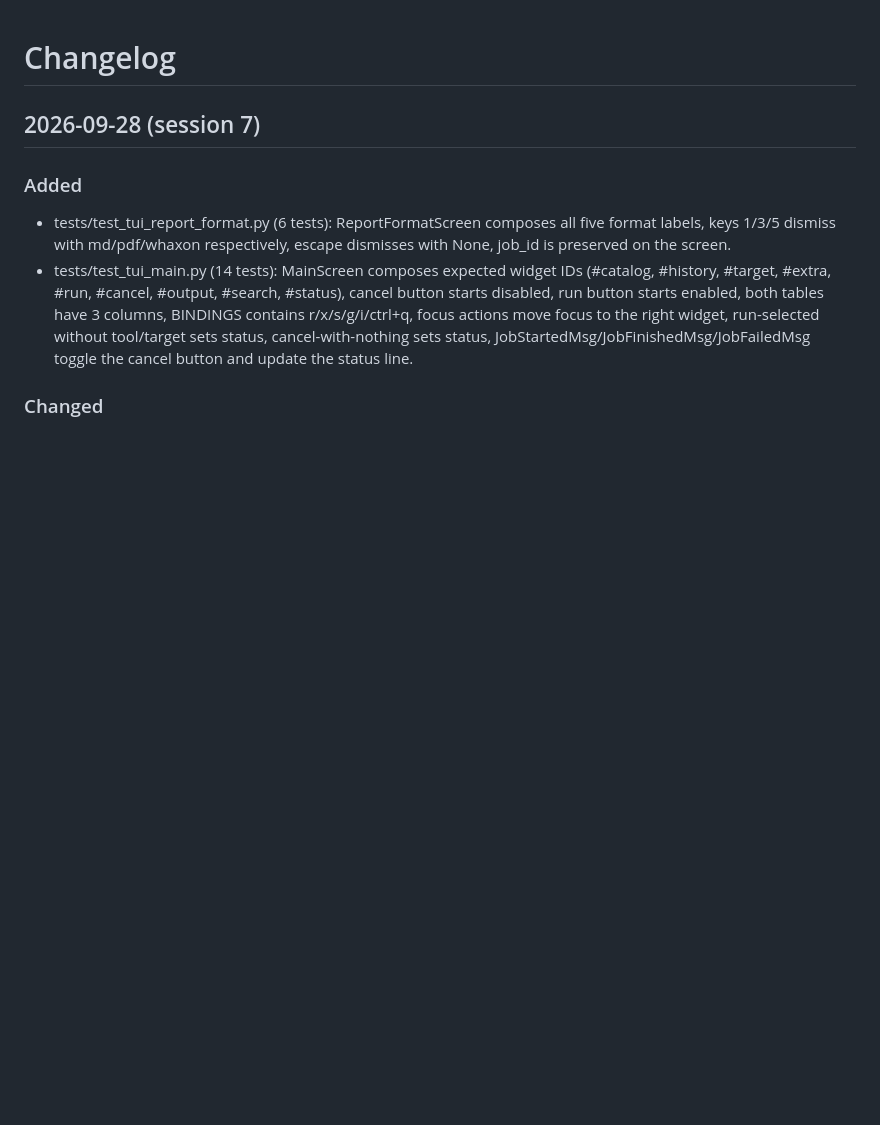
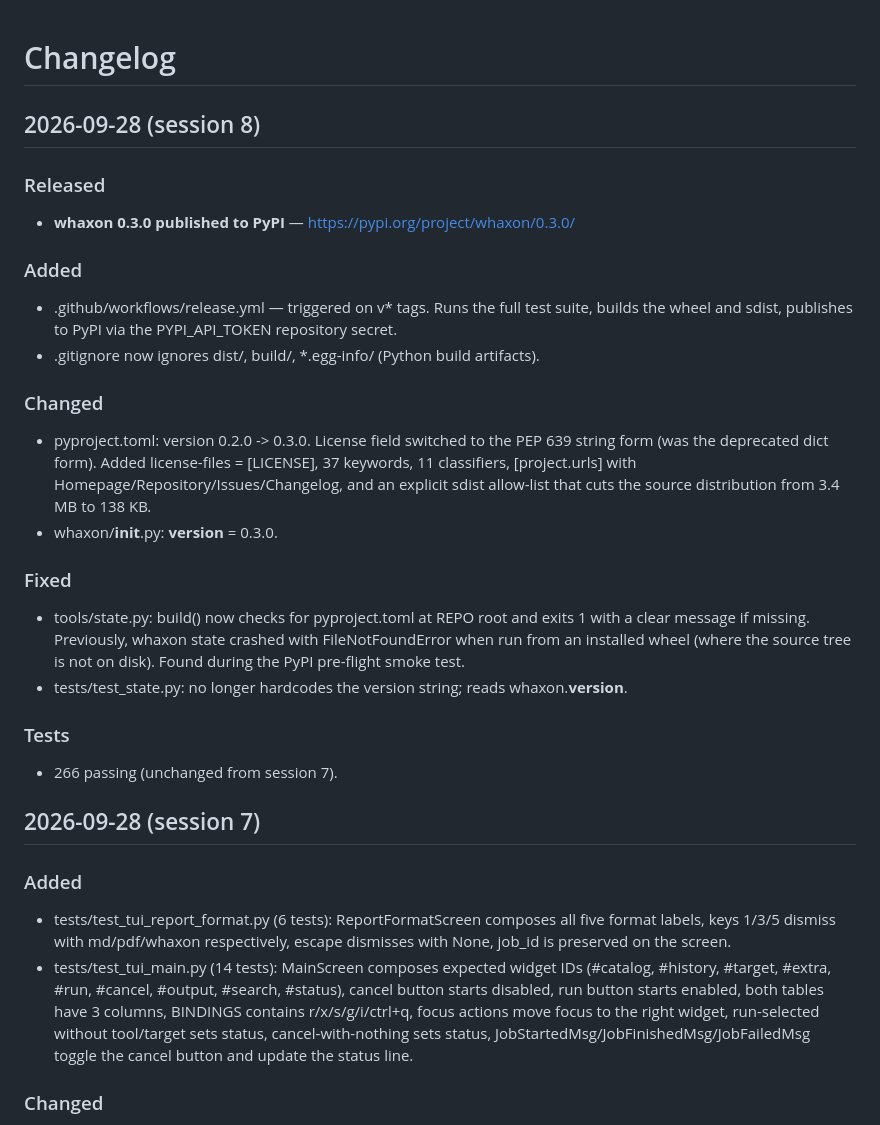
Before and after one commit to andreipath26/WHAXON, a Markdown page: docs/CHANGELOG.md, the part around the change. GitHub-like rendering; blank space fills up the shorter version.

Commit message:
docs(changelog): record 0.3.0 PyPI release

```diff
--- a/docs/CHANGELOG.md
+++ b/docs/CHANGELOG.md
@@ -1,4 +1,29 @@
 # Changelog
+
+## 2026-09-28 (session 8)
+
+### Released
+
+- **whaxon 0.3.0 published to PyPI** — https://pypi.org/project/whaxon/0.3.0/
+
+### Added
+
+- .github/workflows/release.yml — triggered on v* tags. Runs the full test suite, builds the wheel and sdist, publishes to PyPI via the PYPI_API_TOKEN repository secret.
+- .gitignore now ignores dist/, build/, *.egg-info/ (Python build artifacts).
+
+### Changed
+
+- pyproject.toml: version 0.2.0 -> 0.3.0. License field switched to the PEP 639 string form (was the deprecated dict form). Added license-files = [LICENSE], 37 keywords, 11 classifiers, [project.urls] with Homepage/Repository/Issues/Changelog, and an explicit sdist allow-list that cuts the source distribution from 3.4 MB to 138 KB.
+- whaxon/__init__.py: __version__ = 0.3.0.
+
+### Fixed
+
+- tools/state.py: build() now checks for pyproject.toml at REPO root and exits 1 with a clear message if missing. Previously, whaxon state crashed with FileNotFoundError when run from an installed wheel (where the source tree is not on disk). Found during the PyPI pre-flight smoke test.
+- tests/test_state.py: no longer hardcodes the version string; reads whaxon.__version__.
+
+### Tests
+
+- 266 passing (unchanged from session 7).
 
 ## 2026-09-28 (session 7)
 
```
